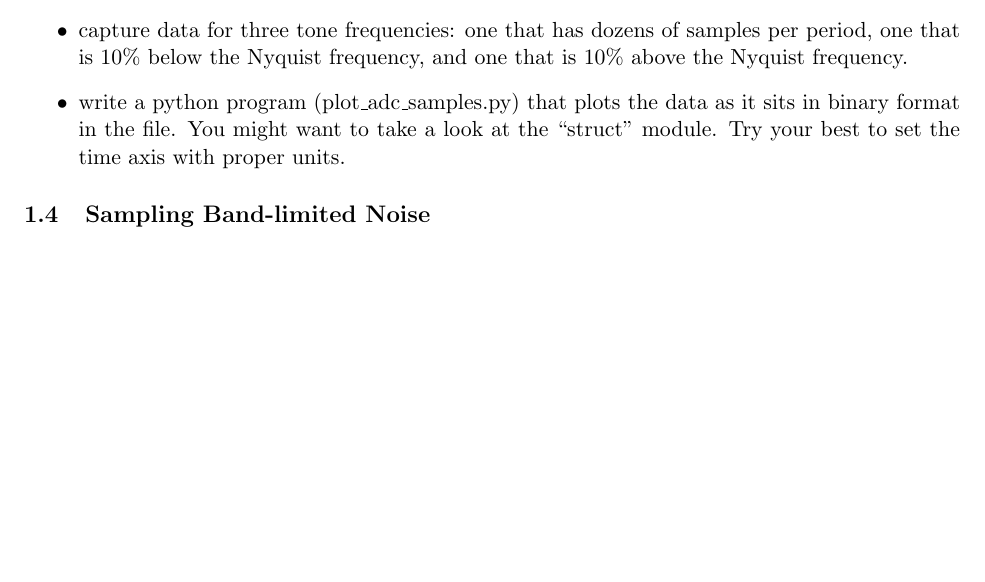
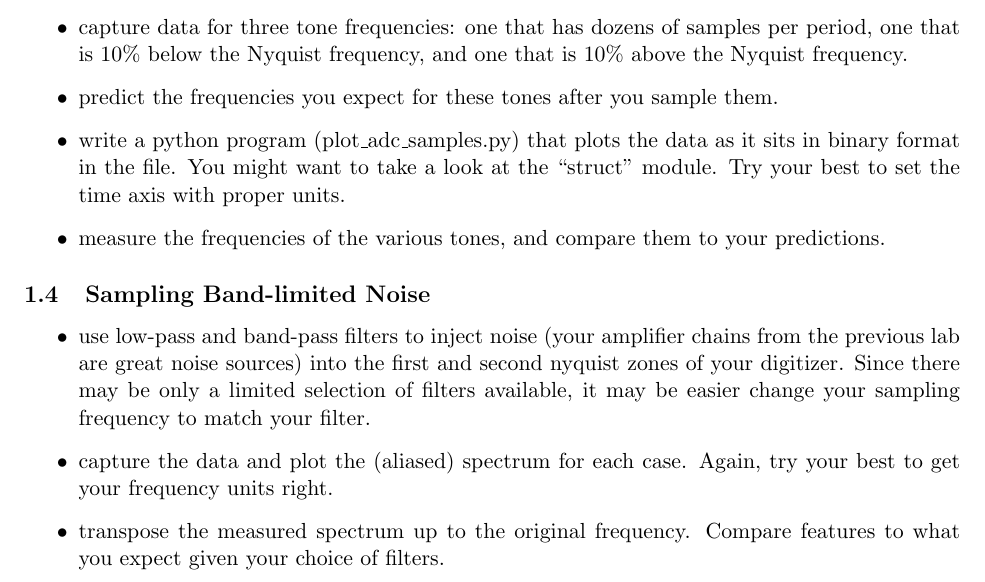
Before and after one commit to AaronParsons/astro250, a LaTeX document (labs/digital_lab_1.tex): part of page 3 of 3 before the commit and part of page 3 of 4 after it, cut so that both start at the same text, the shorter picture padded with empty space. Compiled offline with pdfLaTeX.

Commit message:
Edit to digital lab 1.

```diff
--- a/labs/digital_lab_1.tex
+++ b/labs/digital_lab_1.tex
@@ -101,13 +101,24 @@ another computer, freeing up the ROACH for someone else.
 \item capture data for three tone
 frequencies: one that has dozens of samples per period, one that is 10\% below the Nyquist frequency,
 and one that is 10\% above the Nyquist frequency.
+\item predict the frequencies you expect for these tones after you sample them.
 \item write a python program (plot\_adc\_samples.py) that plots the data as it sits in binary format
 in the file.  You might want to take a look at the ``struct'' module.  Try your best to set the time
 axis with proper units.
+\item measure the frequencies of the various tones, and compare them to your predictions.
 \end{itemize}
 
 \subsection{Sampling Band-limited Noise}
 \begin{itemize}
+\item use low-pass and band-pass filters to inject noise (your amplifier chains from the previous
+lab are great noise sources) into the first and second nyquist zones of your digitizer.  Since there
+may be only a limited selection of filters available, it may be easier change your sampling
+frequency to match your filter.
+\item capture the data and plot the (aliased) spectrum for each case.  Again, try your best to get your
+frequency units right.
+\item transpose the measured spectrum up to the original frequency.  Compare features to what you expect
+given your choice of filters.
+\end{itemize}
 
 \section{Compu-Acting}
 
```
